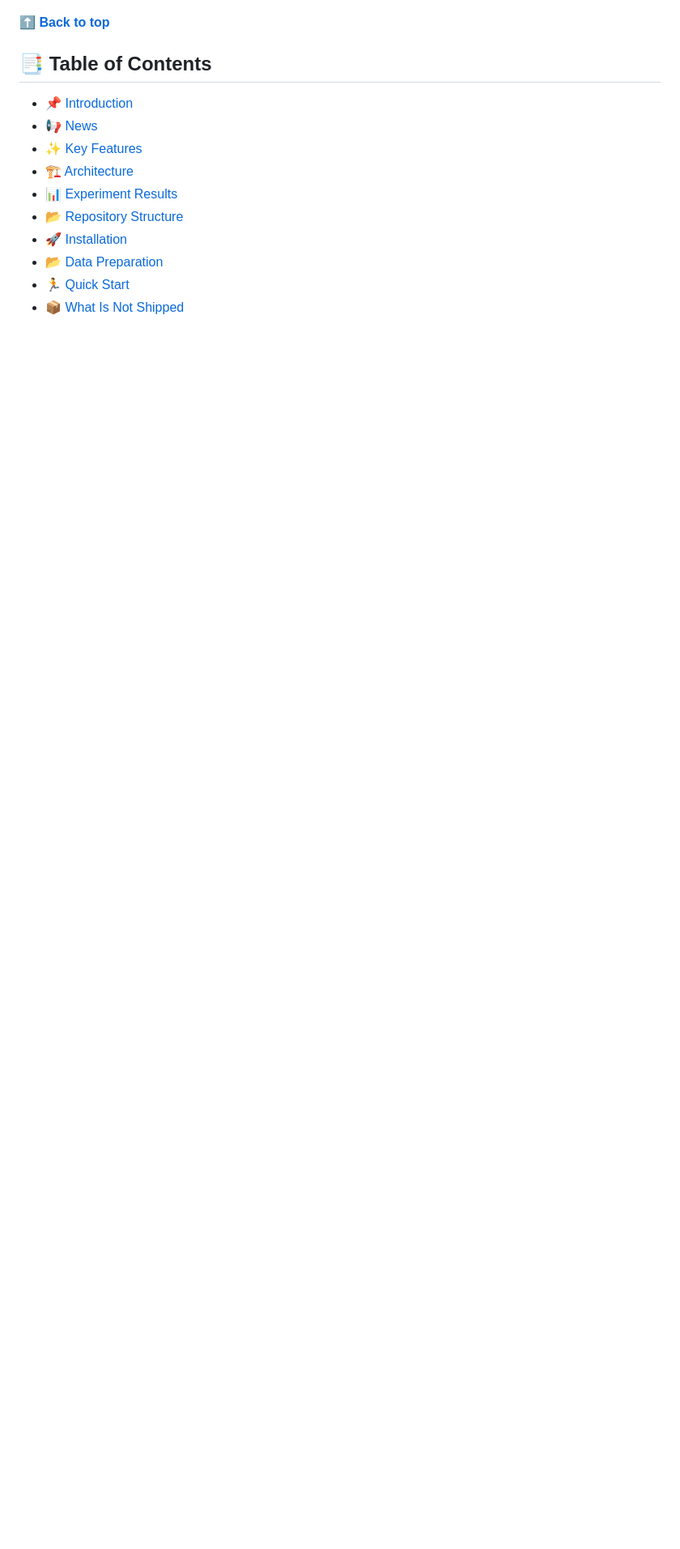
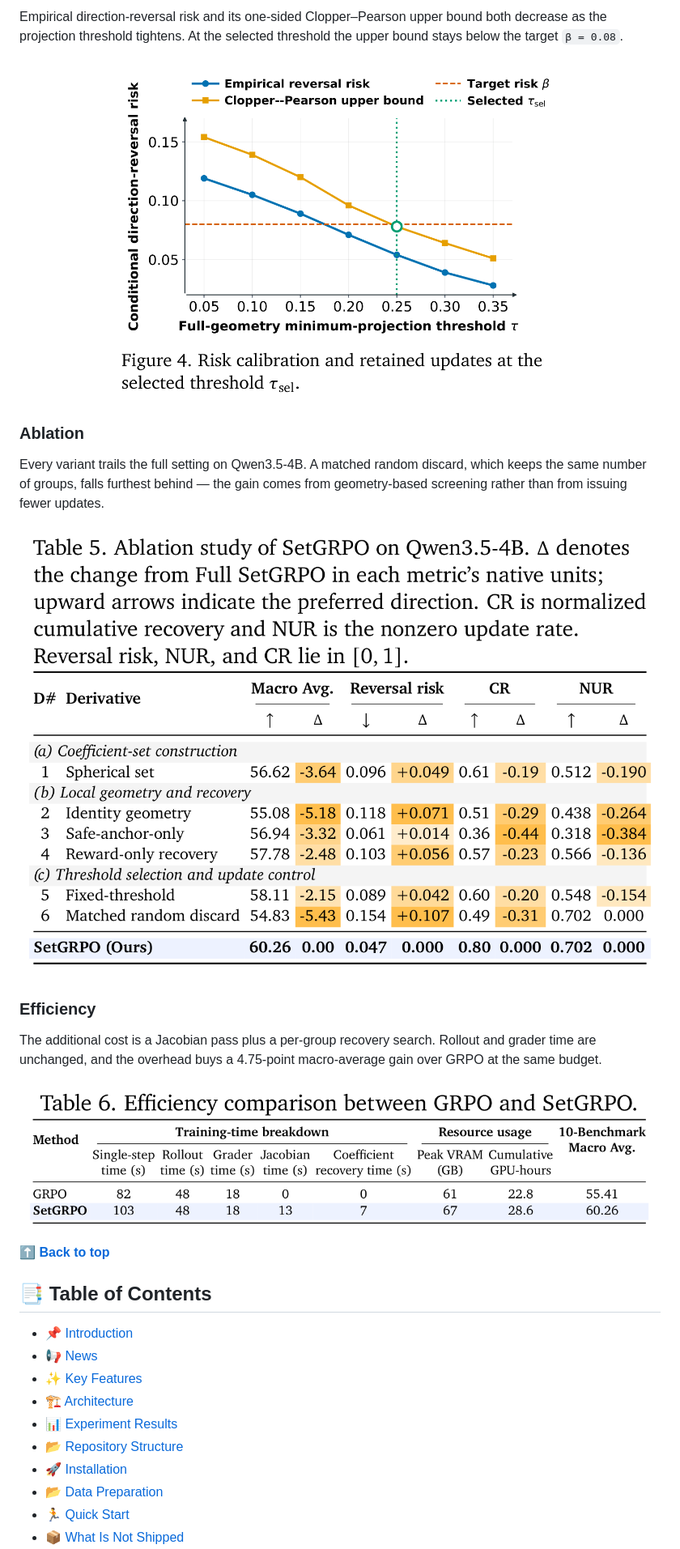
Before and after one commit to ArcadiaDream/SetGRPO, a Markdown page: README.md, the part around one of its changes. Shown at 81% size. GitHub-like rendering; pictures changed too: assets/fig4-risk-calibration.png (added), assets/table5-ablation.png (added), assets/table6-efficiency.png (added); blank space fills up the shorter version.

Commit message:
Add training dynamics, risk calibration, ablation, and efficiency figures

```diff
--- a/README.md
+++ b/README.md
@@ -126,3 +140,26 @@ Macro Avg. only aggregates the ten benchmarks and never enters training.
+Empirical direction-reversal risk and its one-sided Clopper–Pearson upper bound both decrease as the projection
+threshold tightens. At the selected threshold the upper bound stays below the target `β = 0.08`.
+
+<p align="center">
+  <img src="assets/fig4-risk-calibration.png" alt="Figure 4: risk calibration across candidate thresholds" width="72%">
+</p>
+
+### Ablation
+
+Every variant trails the full setting on Qwen3.5-4B. A matched random discard, which keeps the same number of groups,
+falls furthest behind — the gain comes from geometry-based screening rather than from issuing fewer updates.
+
+<p align="center">
+  <img src="assets/table5-ablation.png" alt="Table 5: ablation study of SetGRPO on Qwen3.5-4B" width="100%">
+</p>
+
+### Efficiency
+
+The additional cost is a Jacobian pass plus a per-group recovery search. Rollout and grader time are unchanged, and
+the overhead buys a 4.75-point macro-average gain over GRPO at the same budget.
+
+<p align="center">
+  <img src="assets/table6-efficiency.png" alt="Table 6: efficiency comparison between GRPO and SetGRPO" width="100%">
 </p>
 
 <p align="left"><a href="#top"><b>⬆ Back to top</b></a></p>
```
Also changed, not shown: other parts of README.md (+14 -0 lines), assets/fig3-training-dynamics.png (added).
